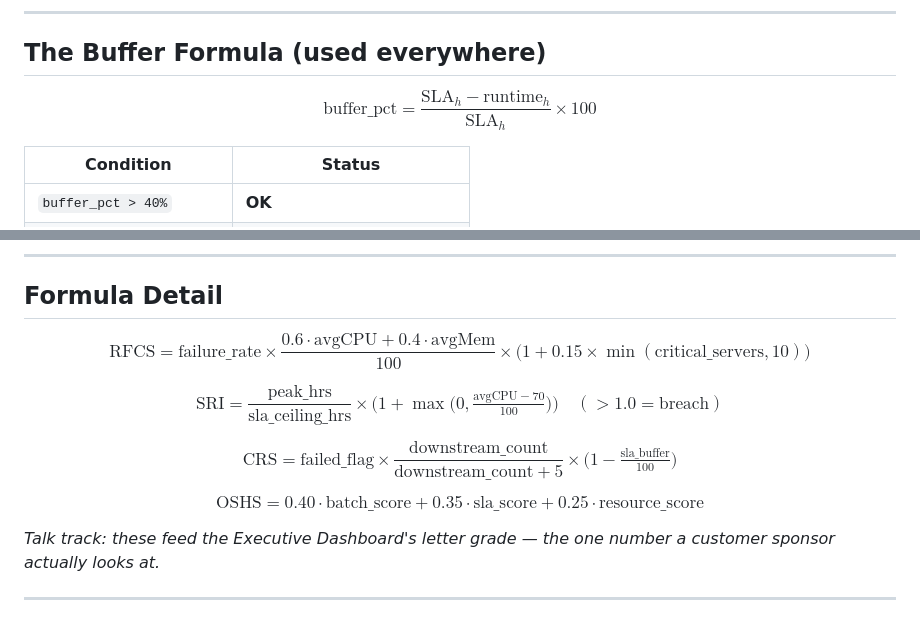
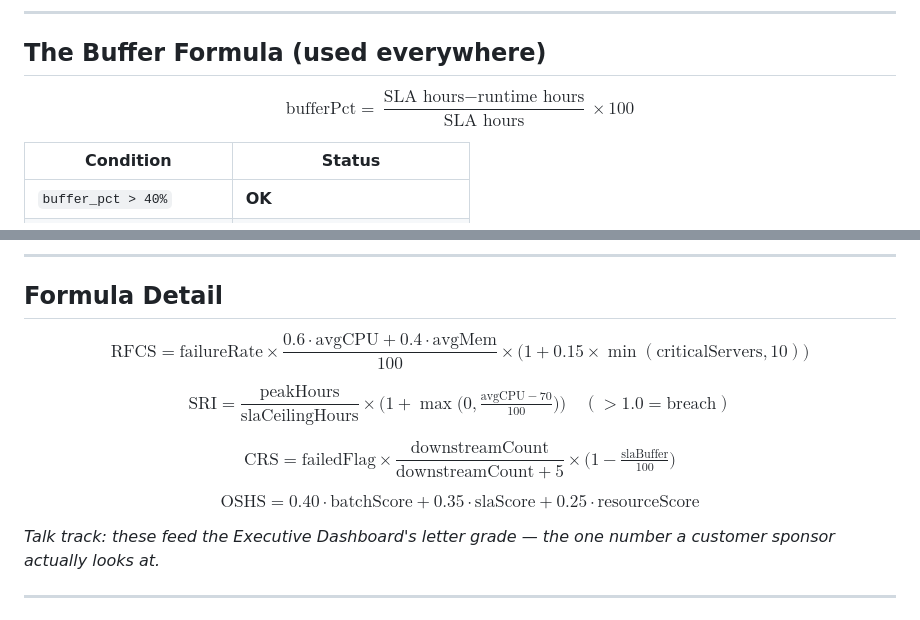
Before and after one commit to ayum321/PE_Dashboard, a Markdown page: PE_Dashboard_Presentation.md, 2 parts joined by grey strips. GitHub-like rendering.

Commit message:
Fix GitHub KaTeX rendering: remove underscores from math blocks

```diff
--- a/PE_Dashboard_Presentation.md
+++ b/PE_Dashboard_Presentation.md
@@ -146,7 +146,7 @@ flowchart TD
 ## The Buffer Formula (used everywhere)
 
 $$
-\text{buffer\_pct} = \frac{\text{SLA}_h - \text{runtime}_h}{\text{SLA}_h} \times 100
+\text{bufferPct} = \frac{\text{SLA hours} - \text{runtime hours}}{\text{SLA hours}} \times 100
 $$
 
 | Condition | Status |
@@ -227,19 +227,19 @@ tool can do, because it needs both Ctrl-M **and** Azure Monitor data:
 ## Formula Detail
 
 $$
-\text{RFCS} = \text{failure\_rate} \times \frac{0.6\cdot\text{avgCPU} + 0.4\cdot\text{avgMem}}{100} \times \big(1 + 0.15 \times \min(\text{critical\_servers},10)\big)
+\text{RFCS} = \text{failureRate} \times \frac{0.6\cdot\text{avgCPU} + 0.4\cdot\text{avgMem}}{100} \times \big(1 + 0.15 \times \min(\text{criticalServers},10)\big)
 $$
 
 $$
-\text{SRI} = \frac{\text{peak\_hrs}}{\text{sla\_ceiling\_hrs}} \times \Big(1 + \max\big(0, \tfrac{\text{avgCPU}-70}{100}\big)\Big) \quad (>1.0 = \text{breach})
+\text{SRI} = \frac{\text{peakHours}}{\text{slaCeilingHours}} \times \Big(1 + \max\big(0, \tfrac{\text{avgCPU}-70}{100}\big)\Big) \quad (>1.0 = \text{breach})
 $$
 
 $$
-\text{CRS} = \text{failed\_flag} \times \frac{\text{downstream\_count}}{\text{downstream\_count}+5} \times \Big(1 - \tfrac{\text{sla\_buffer}}{100}\Big)
+\text{CRS} = \text{failedFlag} \times \frac{\text{downstreamCount}}{\text{downstreamCount}+5} \times \Big(1 - \tfrac{\text{slaBuffer}}{100}\Big)
 $$
 
 $$
-\text{OSHS} = 0.40\cdot\text{batch\_score} + 0.35\cdot\text{sla\_score} + 0.25\cdot\text{resource\_score}
+\text{OSHS} = 0.40\cdot\text{batchScore} + 0.35\cdot\text{slaScore} + 0.25\cdot\text{resourceScore}
 $$
 
 *Talk track: these feed the Executive Dashboard's letter grade — the one
```
